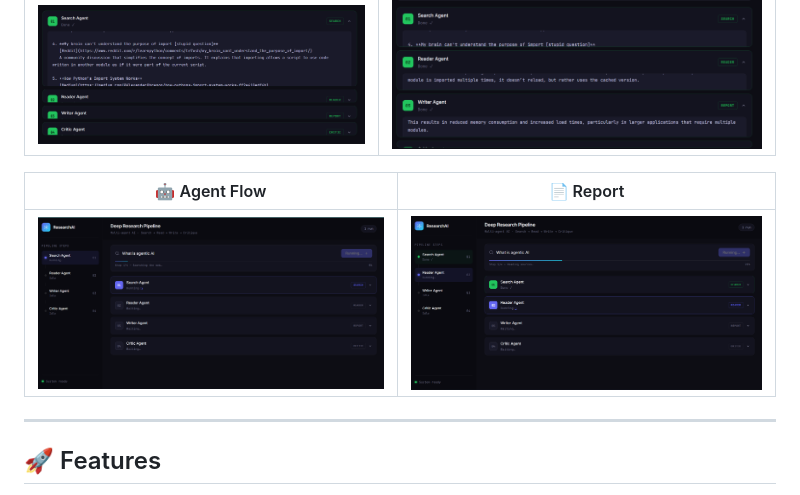
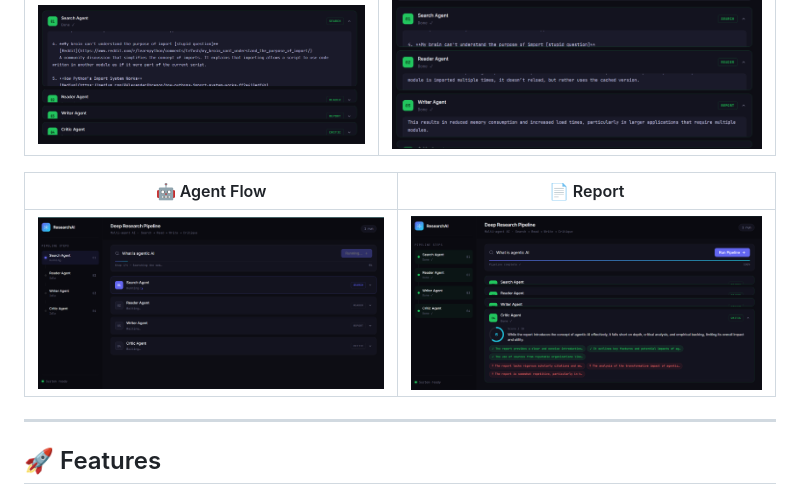
Before and after one commit to bhautik2005/Deep-Research-Agent, a Markdown page: README.md, the part around the change. Drawn GitHub-style.

```diff
--- a/README.md
+++ b/README.md
@@ -64,7 +64,7 @@ graph TD
 
 | 🤖 Agent Flow                                            | 📄 Report                                                |
 | -------------------------------------------------------- | -------------------------------------------------------- |
-| ![](App_Screenshot/Screenshot%202026-04-30%20162453.png) | ![](App_Screenshot/Screenshot%202026-04-30%20162513.png) |
+| ![](App_Screenshot/Screenshot%202026-04-30%20162453.png) | ![](App_Screenshot/Screenshot%202026-04-30%20162613.png) |
 
 ---
 
```
